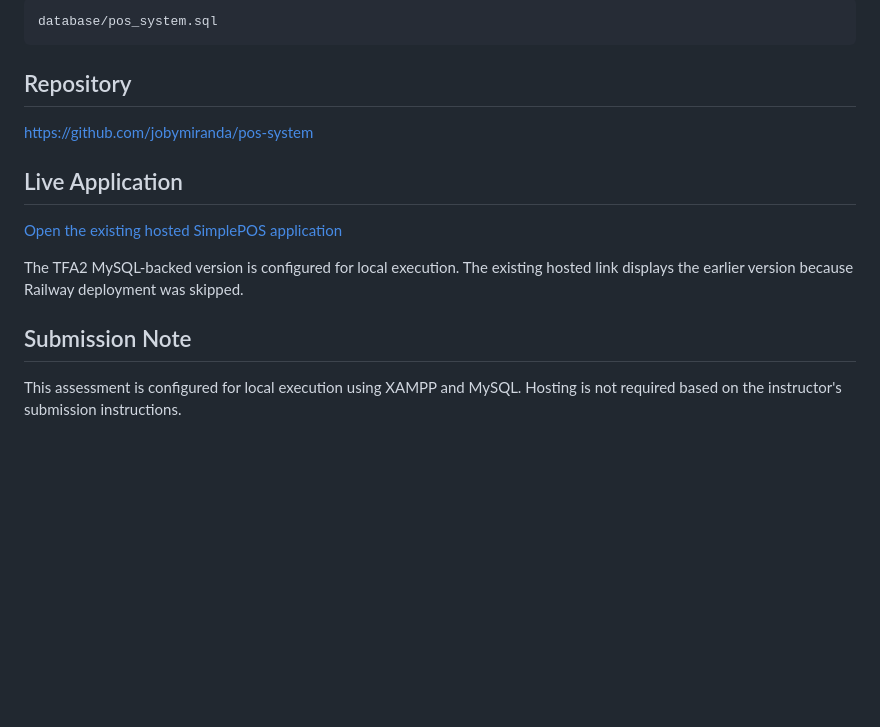
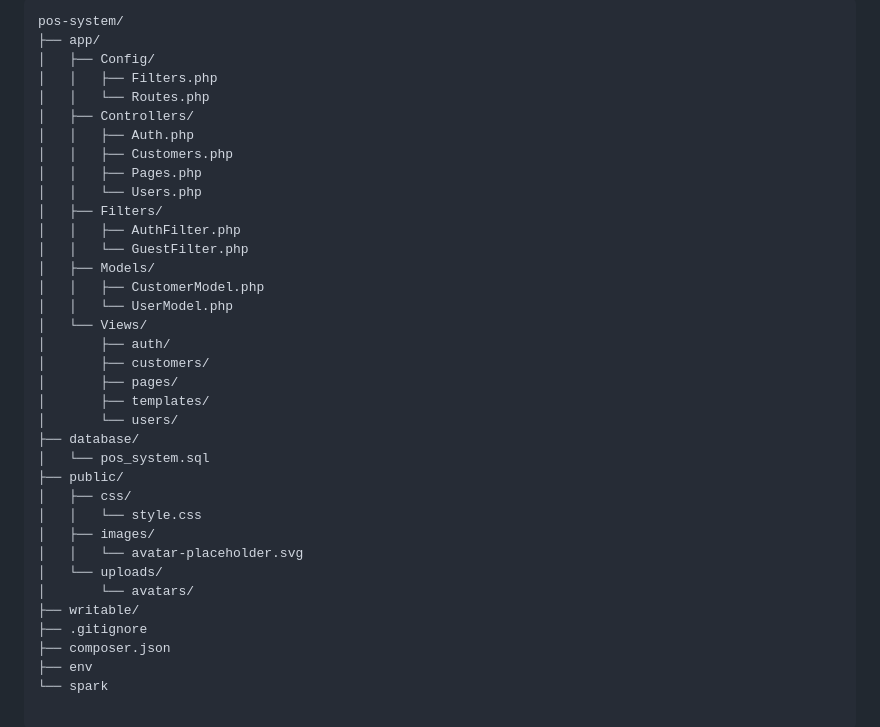
Before and after one commit to jobymiranda/pos-system, a Markdown page: README.md, the part around one of its changes. Rendered like a GitHub page; blank space fills up the shorter version.

````diff
--- a/README.md
+++ b/README.md
@@ -141,20 +97,38 @@ A complete database export is included at:
 
 ```text
-database/pos_system.sql
-```
-
-## Repository
-
-https://github.com/jobymiranda/pos-system
-
-## Live Application
-
-[Open the existing hosted SimplePOS application](https://simplepos-jobymiranda.onrender.com/)
-
-The TFA2 MySQL-backed version is configured for local execution. The existing hosted link displays the earlier version because Railway deployment was skipped.
-
-## Submission Note
-
-This assessment is configured for local execution using XAMPP and
-MySQL. Hosting is not required based on the instructor's submission
-instructions.
+pos-system/
+├── app/
+│   ├── Config/
+│   │   ├── Filters.php
+│   │   └── Routes.php
+│   ├── Controllers/
+│   │   ├── Auth.php
+│   │   ├── Customers.php
+│   │   ├── Pages.php
+│   │   └── Users.php
+│   ├── Filters/
+│   │   ├── AuthFilter.php
+│   │   └── GuestFilter.php
+│   ├── Models/
+│   │   ├── CustomerModel.php
+│   │   └── UserModel.php
+│   └── Views/
+│       ├── auth/
+│       ├── customers/
+│       ├── pages/
+│       ├── templates/
+│       └── users/
+├── database/
+│   └── pos_system.sql
+├── public/
+│   ├── css/
+│   │   └── style.css
+│   ├── images/
+│   │   └── avatar-placeholder.svg
+│   └── uploads/
+│       └── avatars/
+├── writable/
+├── .gitignore
+├── composer.json
+├── env
+└── spark
````
Also changed, not shown: other parts of README.md (+82 -126 lines).
